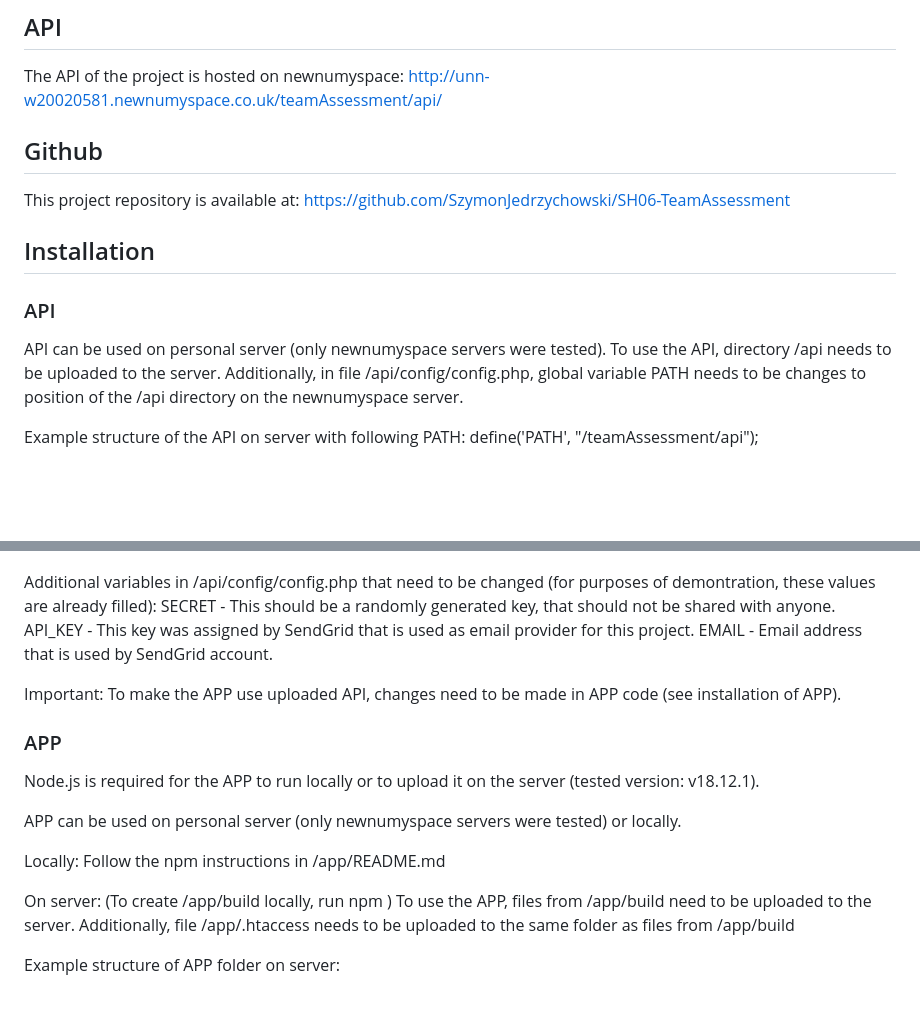
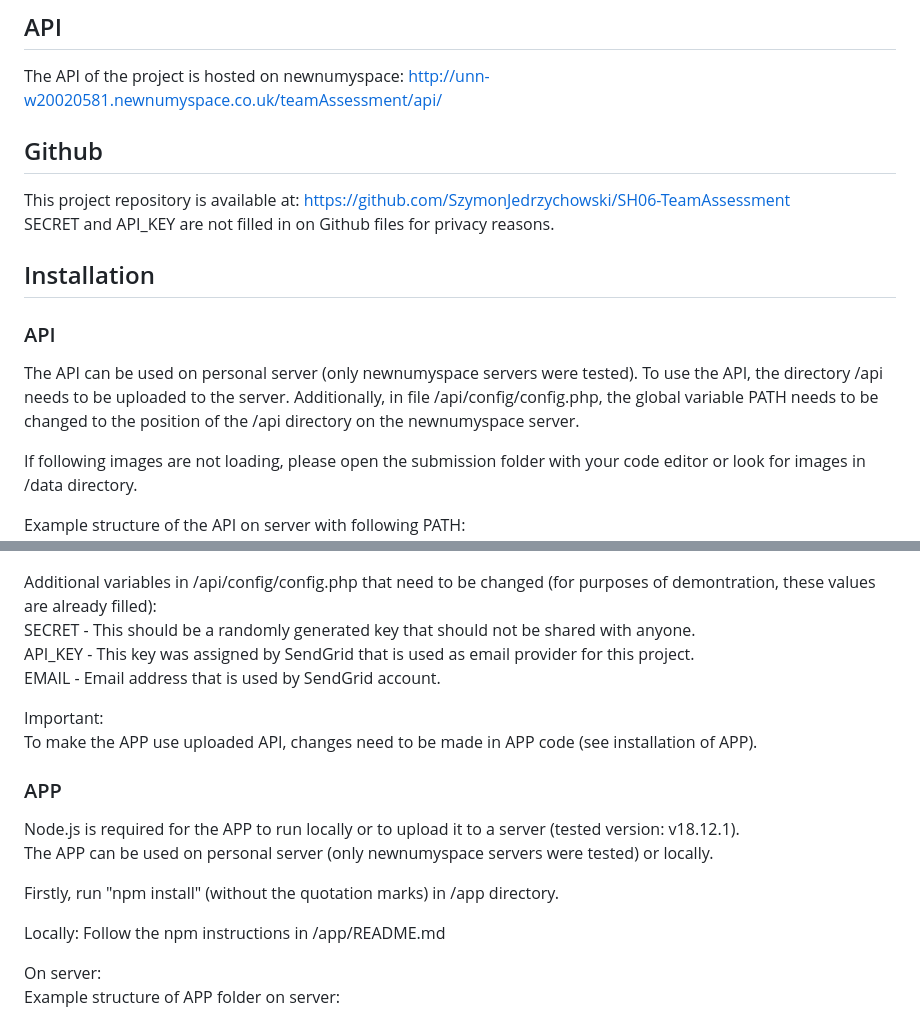
Before and after one commit to SzymonJedrzychowski/SH06-TeamAssessment, a Markdown page: README.md, 2 parts joined by grey strips. GitHub-like rendering; blank space fills up the shorter version.

```diff
--- a/README.md
+++ b/README.md
@@ -4,16 +4,18 @@ This project can be checked at: http://unn-w20020581.newnumyspace.co.uk/teamAsse
 ## API
 The API of the project is hosted on newnumyspace: http://unn-w20020581.newnumyspace.co.uk/teamAssessment/api/
 
-
 ## Github
 This project repository is available at: https://github.com/SzymonJedrzychowski/SH06-TeamAssessment
+SECRET and API_KEY are not filled in on Github files for privacy reasons.
 
 ## Installation
 
 ### API
-API can be used on personal server (only newnumyspace servers were tested).
-To use the API, directory /api needs to be uploaded to the server.
-Additionally, in file /api/config/config.php, global variable PATH needs to be changes to position of the /api directory on the newnumyspace server.
+The API can be used on personal server (only newnumyspace servers were tested).
+To use the API, the directory /api needs to be uploaded to the server.
+Additionally, in file /api/config/config.php, the global variable PATH needs to be changed to the position of the /api directory on the newnumyspace server.
+
+If following images are not loading, please open the submission folder with your code editor or look for images in /data directory.
 
 Example structure of the API on server with following PATH:
 define('PATH', "/teamAssessment/api");
@@ -21,7 +23,7 @@ define('PATH', "/teamAssessment/api");
 ![Screenshot](/data/capture1.PNG)
 
 Additional variables in /api/config/config.php that need to be changed (for purposes of demontration, these values are already filled):
-SECRET - This should be a randomly generated key, that should not be shared with anyone.
+SECRET - This should be a randomly generated key that should not be shared with anyone.
 API_KEY - This key was assigned by SendGrid that is used as email provider for this project.
 EMAIL - Email address that is used by SendGrid account.
 
@@ -29,18 +31,15 @@ Important:
 To make the APP use uploaded API, changes need to be made in APP code (see installation of APP).
 
 ### APP
-Node.js is required for the APP to run locally or to upload it on the server (tested version: v18.12.1).
+Node.js is required for the APP to run locally or to upload it to a server (tested version: v18.12.1).
+The APP can be used on personal server (only newnumyspace servers were tested) or locally.
 
-APP can be used on personal server (only newnumyspace servers were tested) or locally.
+Firstly, run "npm install" (without the quotation marks) in /app directory.
 
 Locally:
 Follow the npm instructions in /app/README.md
 
 On server:
-(To create /app/build locally, run npm )
-To use the APP, files from /app/build need to be uploaded to the server.
-Additionally, file /app/.htaccess needs to be uploaded to the same folder as files from /app/build
-
 Example structure of APP folder on server:
 
 ![Screenshot](/data/capture2.PNG)
```
Also changed, not shown: other parts of README.md (+19 -2 lines), data/capture3.PNG (added).
